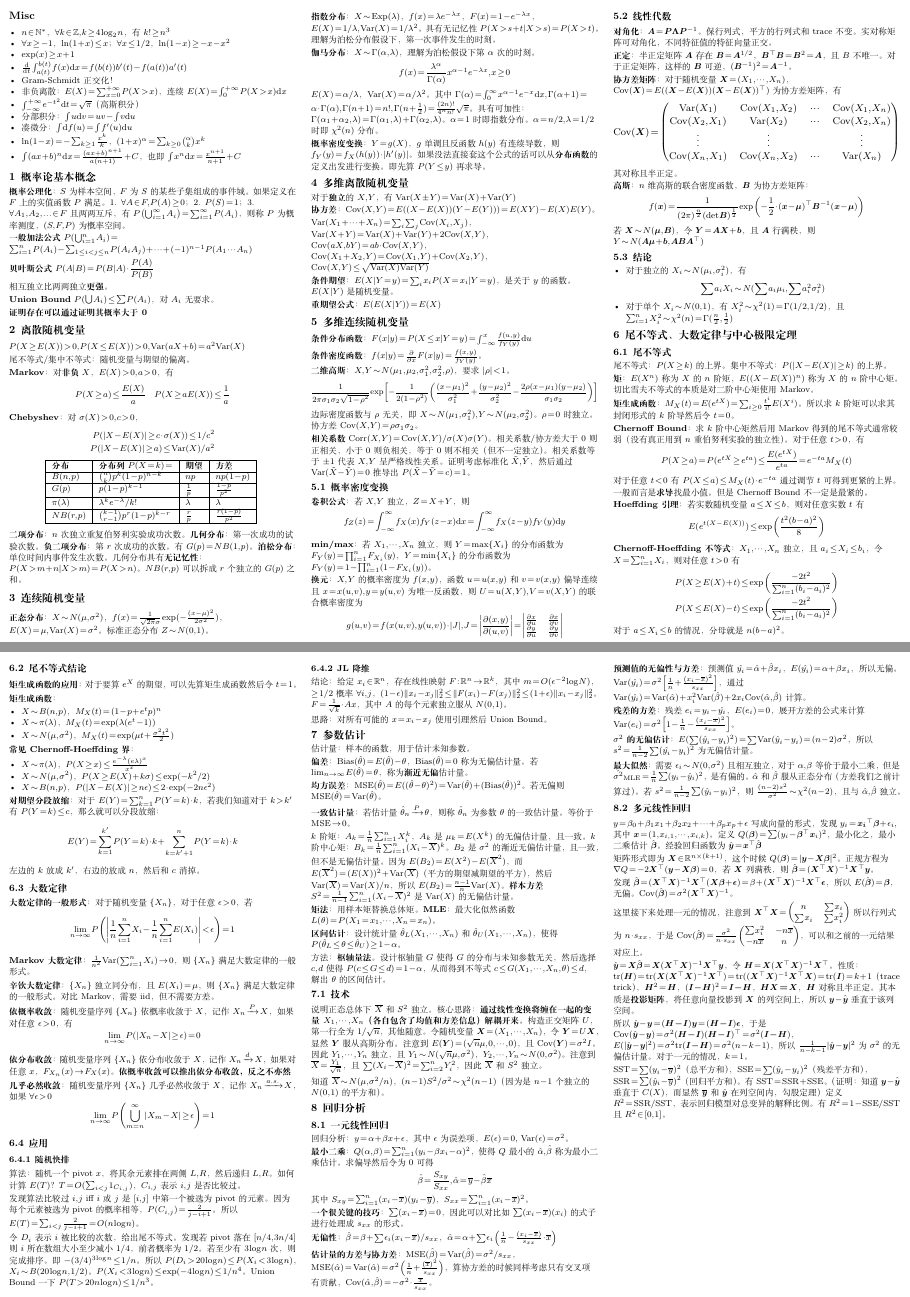
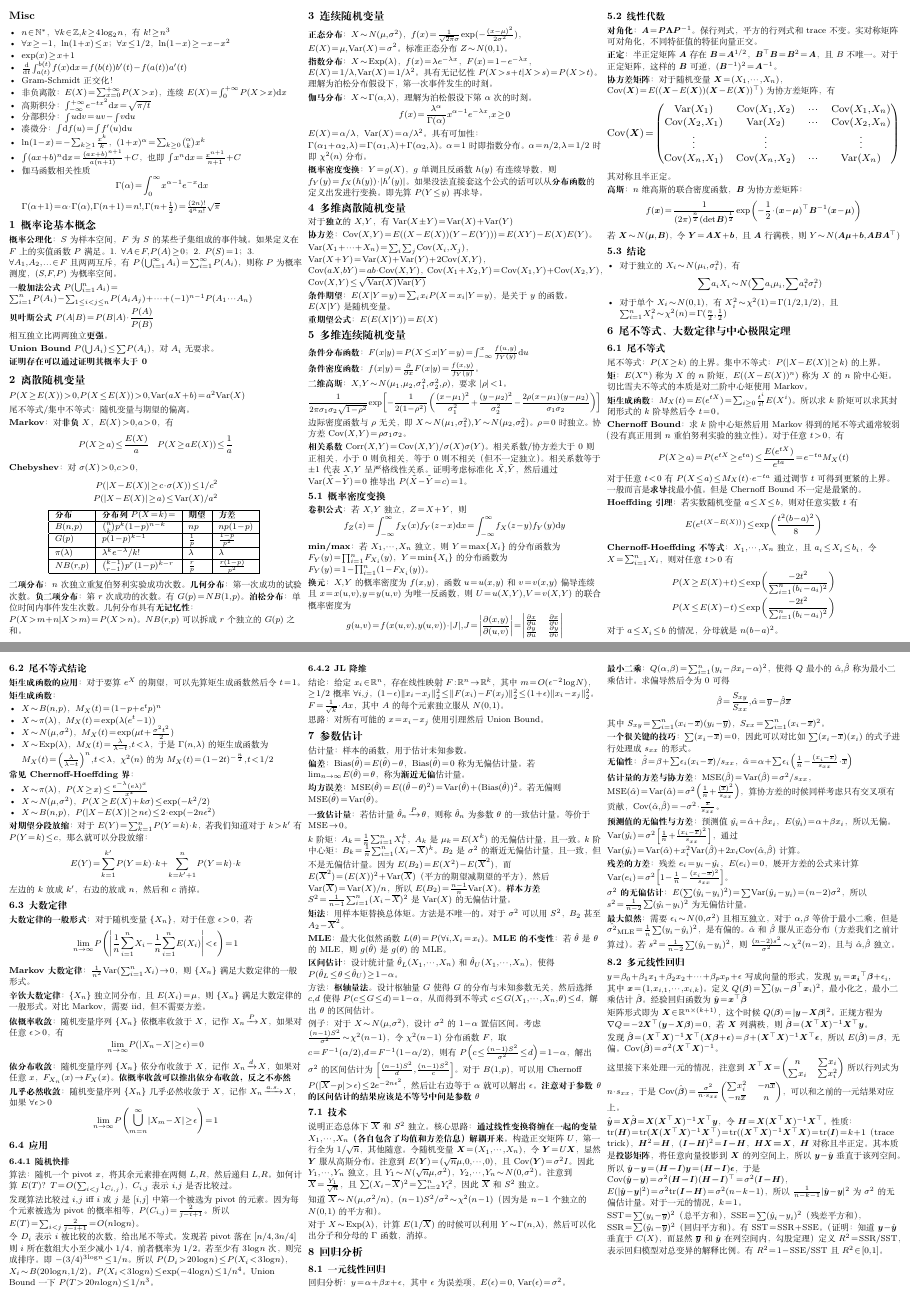
Before and after one commit to Cgfyufsygsm/xgt_cheatsheet, a LaTeX document (main.tex): pages 1 and 2 of 2, joined at a grey line. Compiled offline with XeLaTeX.

Commit message:
feat: final ver 1

```diff
--- a/main.tex
+++ b/main.tex
@@ -11,9 +11,9 @@
 % 紧凑设置
 \setlength{\parindent}{0pt}
 \setlength{\parskip}{1.5pt plus 0.5pt}
-\setlength{\columnsep}{0.5cm}
+\setlength{\columnsep}{0.2cm}
 \setlist{nosep, leftmargin=*}
-\linespread{1.1} % 减小行距，让公式不会被拉伸
+\linespread{1.12} % 减小行距，让公式不会被拉伸
 \setlength{\abovedisplayskip}{0pt}
 \setlength{\belowdisplayskip}{0pt}
 \setlength{\abovedisplayshortskip}{0pt}
@@ -68,11 +68,12 @@
   \item $\frac{\d}{\d t}\int_{a(t)}^{b(t)}f(x)\d x = f(b(t))b'(t) - f(a(t))a'(t)$
   \item Gram-Schmidt 正交化！
   \item 非负离散：$E(X) = \sum_{x=0}^{+\infty}P(X>x)$，连续 $E(X) = \int_0^{+\infty} P(X>x) \d x$
-  \item $\int_{-\infty}^{+\infty} e^{-t^2}\d t = \sqrt\pi$（高斯积分）
+  \item 高斯积分：$\int_{-\infty}^{+\infty} e^{-tx^2}\d x = \sqrt{\pi/t}$
   \item 分部积分：$\int u \d v = uv - \int v \d u$
   \item 凑微分：$\int \d f(u) = \int f'(u) \d u$
   \item $\ln(1-x)=-\sum_{k\ge1} \frac{x^k}{k}$，$(1+x)^{\alpha} = \sum_{k\ge 0}\binom{\alpha}{k} x^k$
   \item $\int (ax+b)^n \d x = \frac{(ax+b)^{n+1}}{a(n+1)} + C$，也即 $\int x^n \d x = \frac{x^{n+1}}{n+1}+C$
+  \item 伽马函数相关性质$$\Gamma(\alpha) = \int_0^{\infty} x^{\alpha-1} e^{-x} \d x$$ $\Gamma(\alpha + 1) = \alpha \cdot \Gamma(\alpha), \Gamma(n+1)=n!, \Gamma(n+\frac12) = \frac{(2n)!}{4^nn!}\sqrt{\pi}$
 \end{itemize}
 
 
@@ -128,7 +129,7 @@ $NB(r,p)$ & $\binom{k-1}{r-1}p^r(1-p)^{k-r}$ & $\frac{r}{p}$ & $\frac{r(1-p)}{p^
 
 \textbf{指数分布}：$X\sim \text{Exp}(\lambda)$，$f(x)=\lambda e^{-\lambda x}$，$F(x) = 1-e^{-\lambda x}$，$E(X)=1/\lambda, \var{X}=1/\lambda^2$。具有无记忆性 $P(X>s+t|X>s) = P(X>t)$。理解为泊松分布假设下，第一次事件发生的时刻。
 
-\textbf{伽马分布}：$X\sim \Gamma(\alpha,\lambda)$，理解为泊松假设下第 $\alpha$ 次的时刻。$$f(x) = \frac{\lambda^\alpha}{\Gamma(\alpha)}x^{\alpha-1} e^{-\lambda x},x\ge0$$ $E(X)=\alpha / \lambda$，$\var{X}=\alpha / \lambda^2$。其中 $\Gamma(\alpha) = \int_0^{\infty} x^{\alpha-1} e^{-x} \d x, \Gamma(\alpha + 1) = \alpha \cdot \Gamma(\alpha), \Gamma(n+1)=n!, \Gamma(n+\frac12) = \frac{(2n)!}{4^nn!}\sqrt{\pi}$。具有可加性：$\Gamma(\alpha_1+\alpha_2, \lambda) = \Gamma(\alpha_1, \lambda) + \Gamma(\alpha_2, \lambda)$。$\alpha=1$ 时即指数分布。$\alpha=n/2, \lambda=1/2$ 时即 $\chi^2(n)$ 分布。
+\textbf{伽马分布}：$X\sim \Gamma(\alpha,\lambda)$，理解为泊松假设下第 $\alpha$ 次的时刻。$$f(x) = \frac{\lambda^\alpha}{\Gamma(\alpha)}x^{\alpha-1} e^{-\lambda x},x\ge0$$ $E(X)=\alpha / \lambda$，$\var{X}=\alpha / \lambda^2$。具有可加性：$\Gamma(\alpha_1+\alpha_2, \lambda) = \Gamma(\alpha_1, \lambda) + \Gamma(\alpha_2, \lambda)$。$\alpha=1$ 时即指数分布。$\alpha=n/2, \lambda=1/2$ 时即 $\chi^2(n)$ 分布。
 
 \textbf{概率密度变换}：$Y=g(X)$，$g$ 单调且反函数 $h(y)$ 有连续导数，则 $f_Y(y) = f_X(h(y))\cdot |h'(y)|$。如果没法直接套这个公式的话可以从\textbf{分布函数}的定义出发进行变换。即先算 $P(Y\le y)$ 再求导。
 
@@ -213,6 +214,7 @@ P(X \le E(X) - t) &\le \exp\left(\frac{-2t^2}{\sum_{i=1}^n (b_i - a_i)^2}\right)
   \item $X\sim B(n,p)$，$M_X (t) = (1-p+e^t p)^n$
   \item $X\sim \pi(\lambda)$，$M_X (t) = \exp(\lambda(e^t-1))$
   \item $X\sim N(\mu,\sigma^2)$，$M_X(t) = \exp(\mu t + \frac{\sigma^2 t^2}{2})$
+  \item $X\sim \text{Exp}(\lambda)$，$M_X(t) = \frac{\lambda}{\lambda - t}, t<\lambda$，于是 $\Gamma(n,\lambda)$ 的矩生成函数为 $M_X(t) = \left(\frac{\lambda}{\lambda - t}\right)^n, t<\lambda$，$\chi^2(n)$ 的为 $M_X(t) = (1-2t)^{-\frac n2}, t<1/2$
 \end{itemize}
 
 \textbf{常见 Chernoff-Hoeffding 界}：\begin{itemize}
@@ -267,17 +269,23 @@ $k$ 阶矩：$A_k = \frac1n \sum_{i=1}^n X_i^k$，$A_k$ 是 $\mu_k = E(X^k)$ 的
 
 % // TODO：p19-20
 
-\textbf{矩法}：用样本矩替换总体矩。\textbf{MLE}：最大化似然函数 $L(\theta)=P(X_1=x_1,\cdots,X_n=x_n)$。
+\textbf{矩法}：用样本矩替换总体矩。方法是不唯一的。对于 $\sigma^2$ 可以用 $S^2$，$B_2$ 甚至 $A_2-\overline{X}^2$。
+
+\textbf{MLE}：最大化似然函数 $L(\theta)=P(\forall i, X_i=x_i)$。\textbf{MLE 的不变性}：若 $\hat\theta$ 是 $\theta$ 的 MLE，则 $g(\hat\theta)$ 是 $g(\theta)$ 的 MLE。
 
 \textbf{区间估计}：设计统计量 $\hat\theta_L(X_1,\cdots,X_n)$ 和 $\hat\theta_U(X_1,\cdots,X_n)$，使得 $P(\hat\theta_L \le \theta \le \hat\theta_U) \ge 1 - \alpha$。
 
 方法：\textbf{枢轴量法}。设计枢轴量 $G$ 使得 $G$ 的分布与未知参数无关，然后选择 $c,d$ 使得 $P(c \le G \le d) = 1 - \alpha$，从而得到不等式 $c \le G(X_1,\cdots,X_n,\theta) \le d$，解出 $\theta$ 的区间估计。
+
+例子：对于 $X\sim N(\mu,\sigma^2)$，设计 $\sigma^2$ 的 $1-\alpha$ 置信区间。考虑 $\frac{(n-1)S^2}{\sigma^2}\sim \chi^2(n-1)$，令 $\chi^2(n-1)$ 分布函数 $F$，取 $c=F^{-1}(\alpha/2), d=F^{-1}(1-\alpha/2)$，则有 $P\left(c \le \frac{(n-1)S^2}{\sigma^2} \le d\right) = 1 - \alpha$，解出 $\sigma^2$ 的区间估计为 $\left[\frac{(n-1)S^2}{d}, \frac{(n-1)S^2}{c}\right]$。对于 $B(1,p)$，可以用 Chernoff $P(|\overline{X}-p|>\epsilon)\le 2e^{-2n\epsilon^2}$，然后让右边等于 $\alpha$ 就可以解出 $\epsilon$。\textbf{注意对于参数 $\theta$ 的区间估计的结果应该是不等号中间是参数 $\theta$}
 
 \subsection{技术}
 
 说明正态总体下 $\overline{X}$ 和 $S^2$ 独立。核心思路：\textbf{通过线性变换将缠在一起的变量 $X_1,\cdots,X_n$（各自包含了均值和方差信息）解耦开来}。构造正交矩阵 $U$，第一行全为 $1/\sqrt{n}$，其他随意。令随机变量 $\boldsymbol{X} = (X_1,\cdots,X_n)$，令 $\boldsymbol{Y} = U\boldsymbol{X}$，显然 $\boldsymbol{Y}$ 服从高斯分布。注意到 $E(\boldsymbol{Y}) = (\sqrt{n}\mu, 0,\cdots, 0)$，且 $\cov{\boldsymbol{Y}} = \sigma^2 I$。因此 $Y_1,\cdots,Y_n$ 独立，且 $Y_1 \sim N(\sqrt{n}\mu, \sigma^2)$，$Y_2,\cdots,Y_n \sim N(0,\sigma^2)$。注意到 $\overline{X} = \frac{Y_1}{\sqrt{n}}$，且 $\sum (X_i - \overline{X})^2 = \sum_{i=2}^n Y_i^2$，因此 $\overline{X}$ 和 $S^2$ 独立。
 
 知道 $\overline{X}\sim N(\mu,\sigma^2/n)$，$(n-1)S^2/\sigma^2 \sim \chi^2(n-1)$（因为是 $n-1$ 个独立的 $N(0,1)$ 的平方和）。
+
+对于 $X\sim\text{Exp}(\lambda)$，计算 $E(1/\overline{X})$ 的时候可以利用 $Y\sim \Gamma(n,\lambda)$，然后可以化出分子和分母的 $\Gamma$ 函数，消掉。
 
 \section{回归分析}
 
```
Also changed, not shown: main.pdf.
